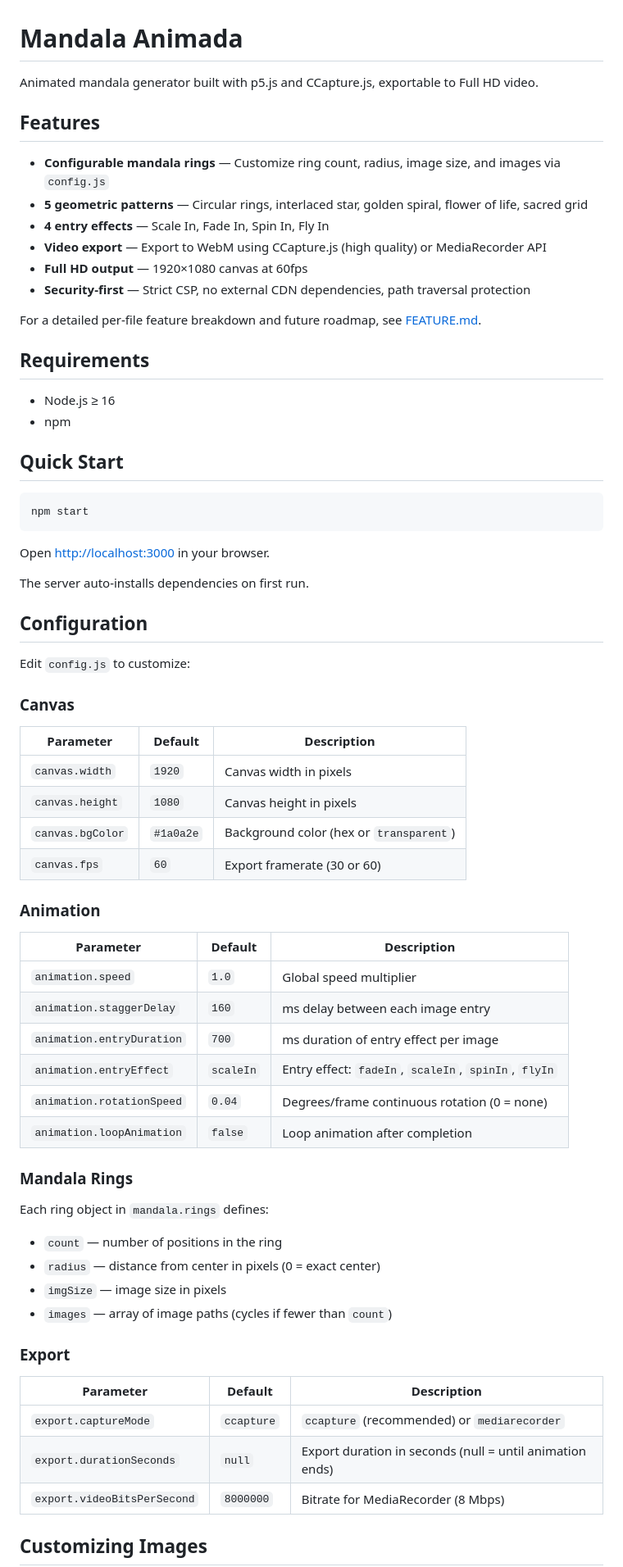
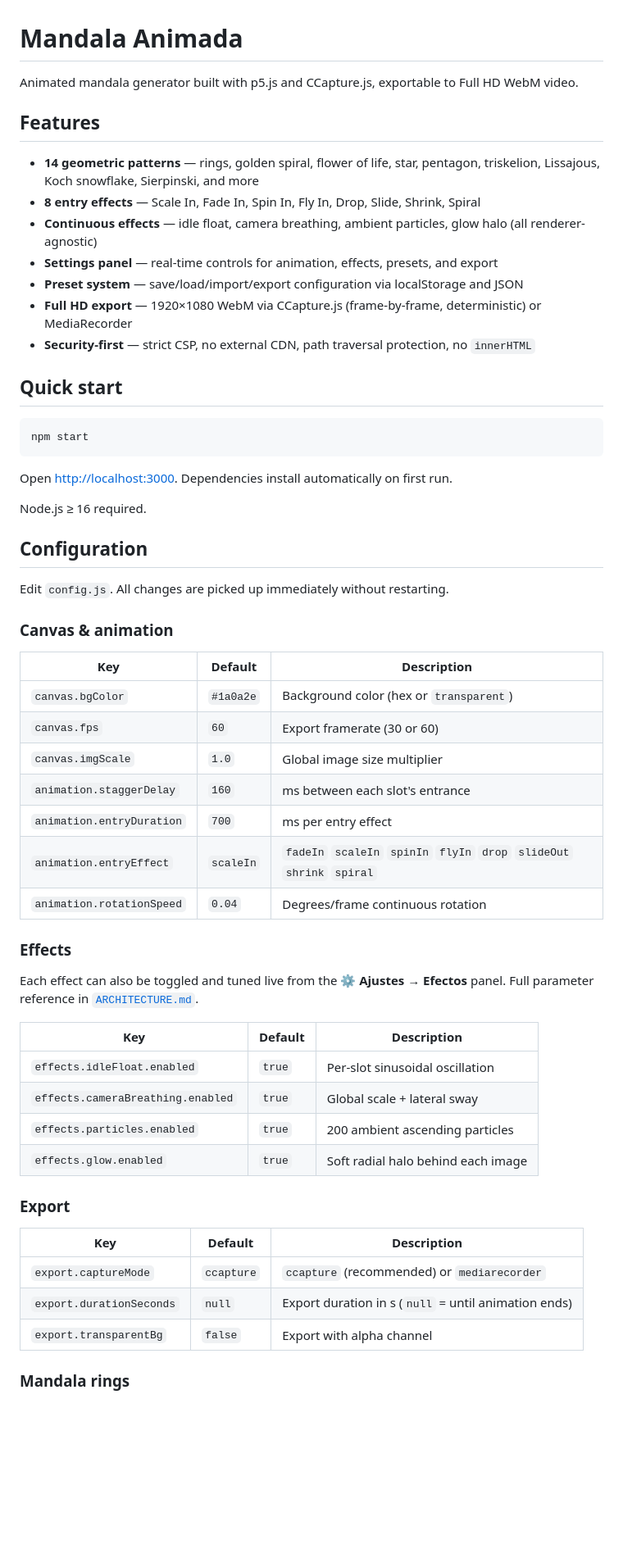
Before and after one commit to brayanlopez/mandala_video, a Markdown page: README.md, the part around one of its changes. Shown at 82% size. Rendered like a GitHub page; blank space fills up the shorter version.

Commit message:
add docs (architecture.md, contributing.md) and update readme.md

````diff
--- a/README.md
+++ b/README.md
@@ -1,73 +1,62 @@
 # Mandala Animada
 
-Animated mandala generator built with p5.js and CCapture.js, exportable to Full HD video.
+Animated mandala generator built with p5.js and CCapture.js, exportable to Full HD WebM video.
 
 ## Features
 
-- **Configurable mandala rings** — Customize ring count, radius, image size, and images via `config.js`
-- **5 geometric patterns** — Circular rings, interlaced star, golden spiral, flower of life, sacred grid
-- **4 entry effects** — Scale In, Fade In, Spin In, Fly In
-- **Video export** — Export to WebM using CCapture.js (high quality) or MediaRecorder API
-- **Full HD output** — 1920×1080 canvas at 60fps
-- **Security-first** — Strict CSP, no external CDN dependencies, path traversal protection
+- **14 geometric patterns** — rings, golden spiral, flower of life, star, pentagon, triskelion, Lissajous, Koch snowflake, Sierpinski, and more
+- **8 entry effects** — Scale In, Fade In, Spin In, Fly In, Drop, Slide, Shrink, Spiral
+- **Continuous effects** — idle float, camera breathing, ambient particles, glow halo (all renderer-agnostic)
+- **Settings panel** — real-time controls for animation, effects, presets, and export
+- **Preset system** — save/load/import/export configuration via localStorage and JSON
+- **Full HD export** — 1920×1080 WebM via CCapture.js (frame-by-frame, deterministic) or MediaRecorder
+- **Security-first** — strict CSP, no external CDN, path traversal protection, no `innerHTML`
 
-For a detailed per-file feature breakdown and future roadmap, see [FEATURE.md](FEATURE.md).
-
-## Requirements
-
-- Node.js ≥ 16
-- npm
-
-## Quick Start
+## Quick start
 
 ```bash
 npm start
 ```
 
-Open [http://localhost:3000](http://localhost:3000) in your browser.
+Open [http://localhost:3000](http://localhost:3000). Dependencies install automatically on first run.
 
-The server auto-installs dependencies on first run.
+Node.js ≥ 16 required.
 
 ## Configuration
 
-Edit `config.js` to customize:
+Edit `config.js`. All changes are picked up immediately without restarting.
 
-### Canvas
+### Canvas & animation
 
-| Parameter        | Default   | Description                             |
-| ---------------- | --------- | --------------------------------------- |
-| `canvas.width`   | `1920`    | Canvas width in pixels                  |
-| `canvas.height`  | `1080`    | Canvas height in pixels                 |
-| `canvas.bgColor` | `#1a0a2e` | Background color (hex or `transparent`) |
-| `canvas.fps`     | `60`      | Export framerate (30 or 60)             |
+| Key                       | Default   | Description                                                             |
+| ------------------------- | --------- | ----------------------------------------------------------------------- |
+| `canvas.bgColor`          | `#1a0a2e` | Background color (hex or `transparent`)                                 |
+| `canvas.fps`              | `60`      | Export framerate (30 or 60)                                             |
+| `canvas.imgScale`         | `1.0`     | Global image size multiplier                                            |
+| `animation.staggerDelay`  | `160`     | ms between each slot's entrance                                         |
+| `animation.entryDuration` | `700`     | ms per entry effect                                                     |
+| `animation.entryEffect`   | `scaleIn` | `fadeIn` `scaleIn` `spinIn` `flyIn` `drop` `slideOut` `shrink` `spiral` |
+| `animation.rotationSpeed` | `0.04`    | Degrees/frame continuous rotation                                       |
 
-### Animation
+### Effects
 
-| Parameter                 | Default   | Description                                          |
-| ------------------------- | --------- | ---------------------------------------------------- |
-| `animation.speed`         | `1.0`     | Global speed multiplier                              |
-| `animation.staggerDelay`  | `160`     | ms delay between each image entry                    |
-| `animation.entryDuration` | `700`     | ms duration of entry effect per image                |
-| `animation.entryEffect`   | `scaleIn` | Entry effect: `fadeIn`, `scaleIn`, `spinIn`, `flyIn` |
-| `animation.rotationSpeed` | `0.04`    | Degrees/frame continuous rotation (0 = none)         |
-| `animation.loopAnimation` | `false`   | Loop animation after completion                      |
+Each effect can also be toggled and tuned live from the **⚙ Ajustes → Efectos** panel.
+Full parameter reference in [`ARCHITECTURE.md`](ARCHITECTURE.md#effects).
 
-### Mandala Rings
-
-Each ring object in `mandala.rings` defines:
-
-- `count` — number of positions in the ring
-- `radius` — distance from center in pixels (0 = exact center)
-- `imgSize` — image size in pixels
-- `images` — array of image paths (cycles if fewer than `count`)
+| Key                               | Default | Description                        |
+| --------------------------------- | ------- | ---------------------------------- |
+| `effects.idleFloat.enabled`       | `true`  | Per-slot sinusoidal oscillation    |
+| `effects.cameraBreathing.enabled` | `true`  | Global scale + lateral sway        |
+| `effects.particles.enabled`       | `true`  | 200 ambient ascending particles    |
+| `effects.glow.enabled`            | `true`  | Soft radial halo behind each image |
 
 ### Export
 
-| Parameter                   | Default    | Description                                              |
-| --------------------------- | ---------- | -------------------------------------------------------- |
-| `export.captureMode`        | `ccapture` | `ccapture` (recommended) or `mediarecorder`              |
-| `export.durationSeconds`    | `null`     | Export duration in seconds (null = until animation ends) |
-| `export.videoBitsPerSecond` | `8000000`  | Bitrate for MediaRecorder (8 Mbps)                       |
+| Key                      | Default    | Description                                          |
+| ------------------------ | ---------- | ---------------------------------------------------- |
+| `export.captureMode`     | `ccapture` | `ccapture` (recommended) or `mediarecorder`          |
+| `export.durationSeconds` | `null`     | Export duration in s (`null` = until animation ends) |
+| `export.transparentBg`   | `false`    | Export with alpha channel                            |
 
-## Customizing Images
+### Mandala rings
 
````
Also changed, not shown: other parts of README.md (+26 -27 lines), ARCHITECTURE.md (added, +258 -0 lines), CONTRIBUTING.md (added, +110 -0 lines).
